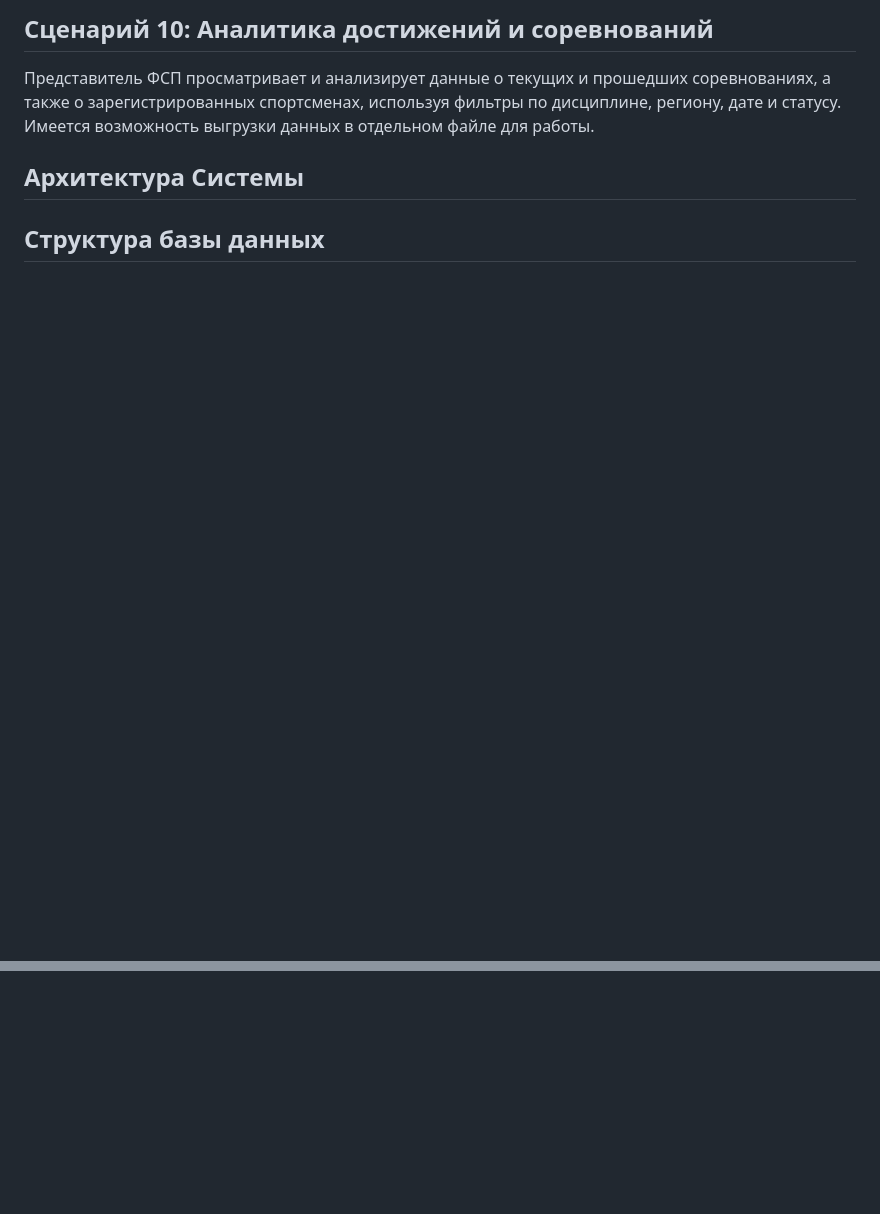
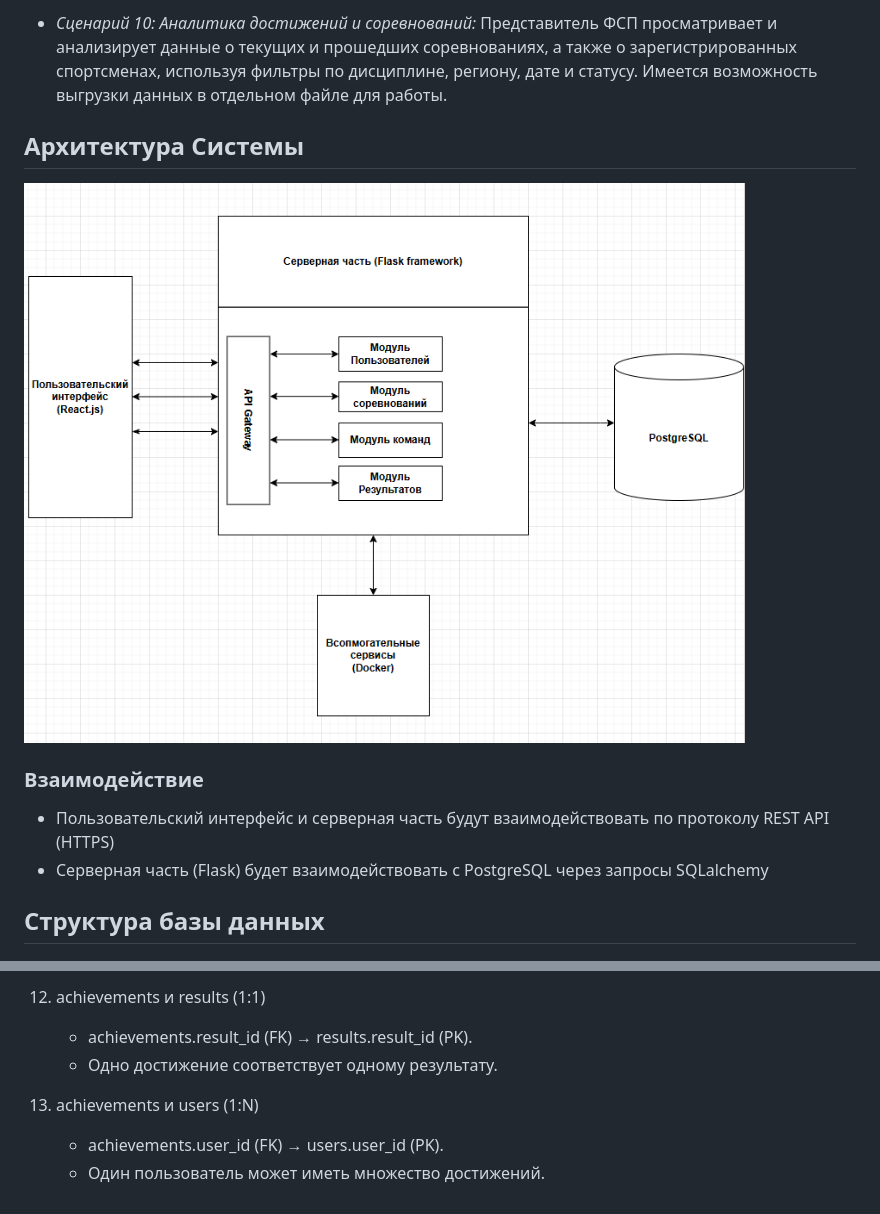
Before and after one commit to MasoNord/web-platform, a Markdown page: README.md, 2 parts joined by grey strips. Drawn GitHub-style; pictures changed too: image-1.png (added); blank space fills up the shorter version.

```diff
--- a/README.md
+++ b/README.md
@@ -57,11 +43,13 @@ MVP Платформа для автоматизации процессов ру
 
-## Сценарий 10: Аналитика достижений и соревнований
-Представитель ФСП просматривает и анализирует данные о текущих
-и прошедших соревнованиях, а также о зарегистрированных спортсменах,
-используя фильтры по дисциплине, региону, дате и статусу. Имеется
-возможность выгрузки данных в отдельном файле для работы.
+- *Сценарий 10: Аналитика достижений и соревнований:* Представитель ФСП просматривает и анализирует данные о текущих
+и прошедших соревнованиях, а также о зарегистрированных спортсменах, используя фильтры по дисциплине, региону, дате и статусу. Имеется возможность выгрузки данных в отдельном файле для работы.
 
 ## Архитектура Системы
+![alt text](image-1.png)
+
+### Взаимодействие
+- Пользовательский интерфейс и серверная часть будут взаимодействовать по протоколу REST API (HTTPS)
+- Серверная часть (Flask) будет взаимодействовать с PostgreSQL через запросы SQLalchemy
 
 ## Структура базы данных
 ![alt text](image.png)
@@ -67,0 +102,7 @@ MVP Платформа для автоматизации процессов ру
+12. achievements и results (1:1)
+    - achievements.result_id (FK) → results.result_id (PK).
+    - Одно достижение соответствует одному результату.
+
+13. achievements и users (1:N)
+    - achievements.user_id (FK) → users.user_id (PK).
+    - Один пользователь может иметь множество достижений.
```
Also changed, not shown: other parts of README.md (+63 -31 lines).
